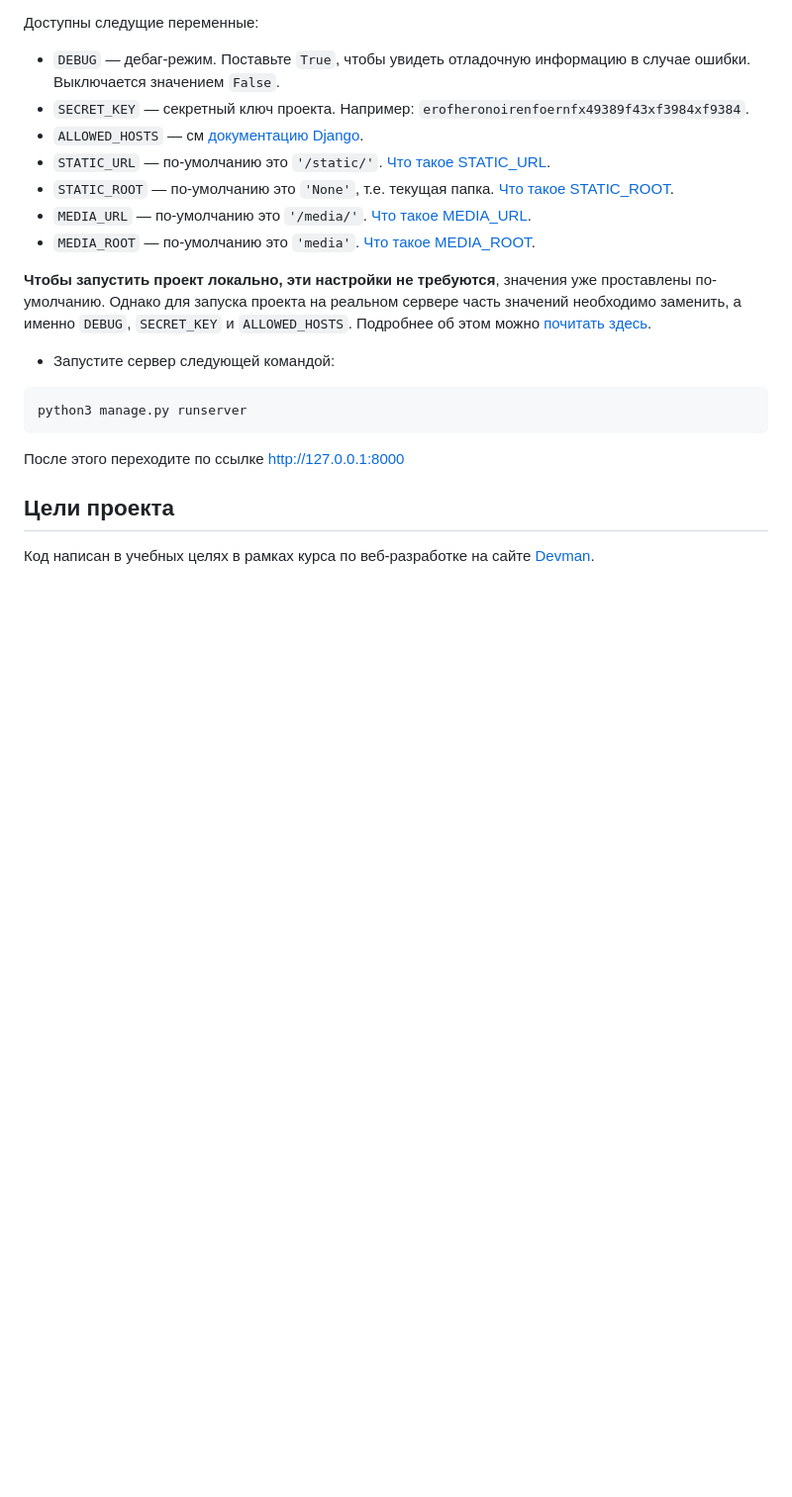
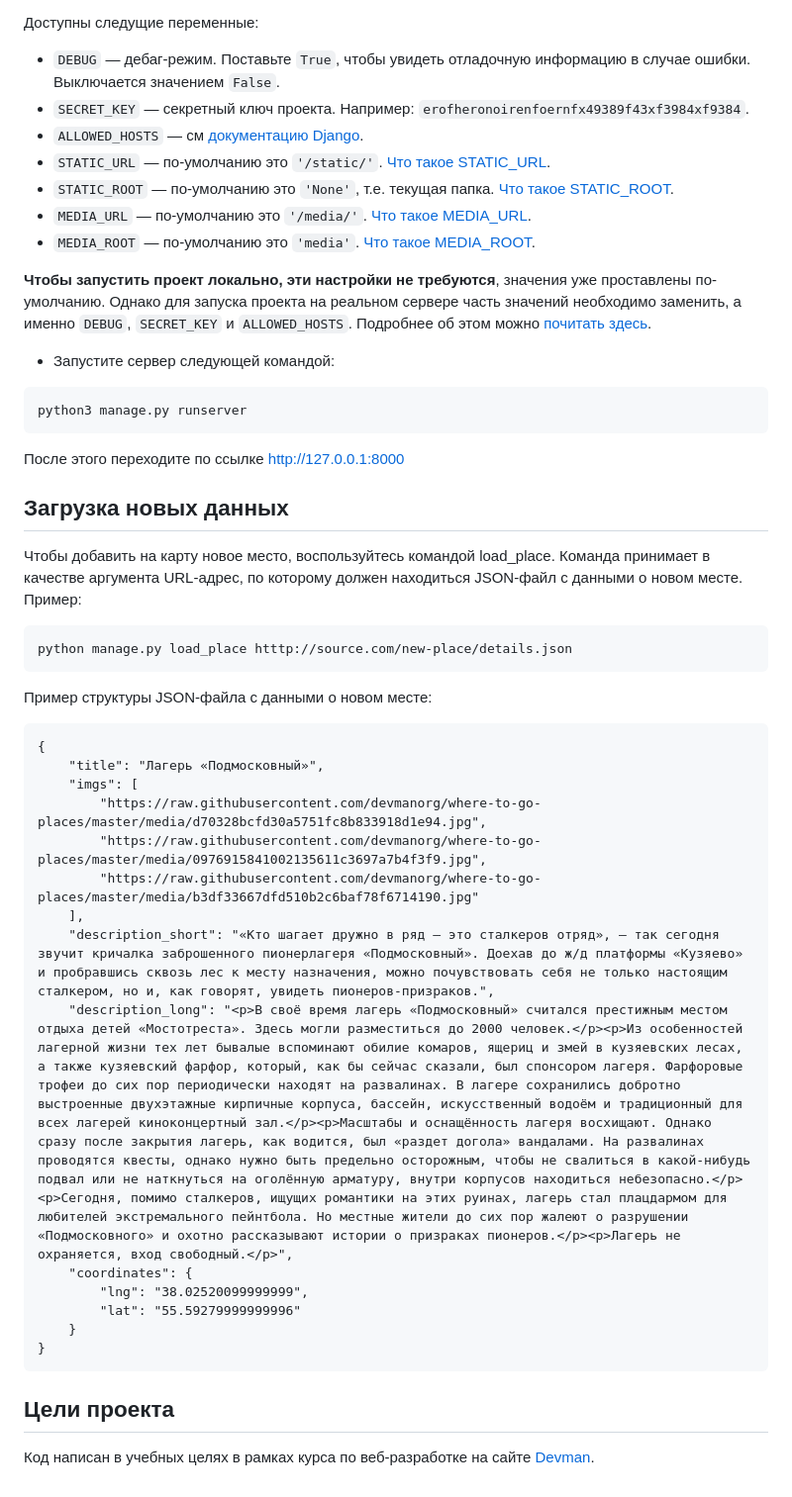
Before and after one commit to SergIvo/dvmn-where-to-go, a Markdown page: README.md, the part around the change. Shown at 99% size. GitHub-like rendering; blank space fills up the shorter version.

Commit message:
Add JSON example

````diff
--- a/README.md
+++ b/README.md
@@ -38,6 +38,30 @@ python3 manage.py runserver
 
 После этого переходите по ссылке [http://127.0.0.1:8000](http://127.0.0.1:8000)
 
+## Загрузка новых данных
+
+Чтобы добавить на карту новое место, воспользуйтесь командой load_place. Команда принимает в качестве аргумента URL-адрес, по которому должен находиться JSON-файл с данными о новом месте. Пример:
+```command line
+python manage.py load_place htttp://source.com/new-place/details.json
+```
+Пример структуры JSON-файла с данными о новом месте:
+```
+{
+    "title": "Лагерь «Подмосковный»",
+    "imgs": [
+        "https://raw.githubusercontent.com/devmanorg/where-to-go-places/master/media/d70328bcfd30a5751fc8b833918d1e94.jpg",
+        "https://raw.githubusercontent.com/devmanorg/where-to-go-places/master/media/0976915841002135611c3697a7b4f3f9.jpg",
+        "https://raw.githubusercontent.com/devmanorg/where-to-go-places/master/media/b3df33667dfd510b2c6baf78f6714190.jpg"
+    ],
+    "description_short": "«Кто шагает дружно в ряд — это сталкеров отряд», — так сегодня звучит кричалка заброшенного пионерлагеря «Подмосковный». Доехав до ж/д платформы «Кузяево» и пробравшись сквозь лес к месту назначения, можно почувствовать себя не только настоящим сталкером, но и, как говорят, увидеть пионеров-призраков.",
+    "description_long": "<p>В своё время лагерь «Подмосковный» считался престижным местом отдыха детей «Мостотреста». Здесь могли разместиться до 2000 человек.</p><p>Из особенностей лагерной жизни тех лет бывалые вспоминают обилие комаров, ящериц и змей в кузяевских лесах, а также кузяевский фарфор, который, как бы сейчас сказали, был спонсором лагеря. Фарфоровые трофеи до сих пор периодически находят на развалинах. В лагере сохранились добротно выстроенные двухэтажные кирпичные корпуса, бассейн, искусственный водоём и традиционный для всех лагерей киноконцертный зал.</p><p>Масштабы и оснащённость лагеря восхищают. Однако сразу после закрытия лагерь, как водится, был «раздет догола» вандалами. На развалинах проводятся квесты, однако нужно быть предельно осторожным, чтобы не свалиться в какой-нибудь подвал или не наткнуться на оголённую арматуру, внутри корпусов находиться небезопасно.</p><p>Сегодня, помимо сталкеров, ищущих романтики на этих руинах, лагерь стал плацдармом для любителей экстремального пейнтбола. Но местные жители до сих пор жалеют о разрушении «Подмосковного» и охотно рассказывают истории о призраках пионеров.</p><p>Лагерь не охраняется, вход свободный.</p>",
+    "coordinates": {
+        "lng": "38.02520099999999",
+        "lat": "55.59279999999996"
+    }
+}
+```
+
 ## Цели проекта
 
 Код написан в учебных целях в рамках курса по веб-разработке на сайте [Devman](https://dvmn.org).
````
